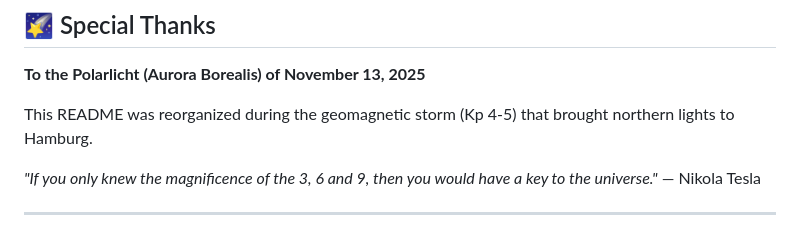
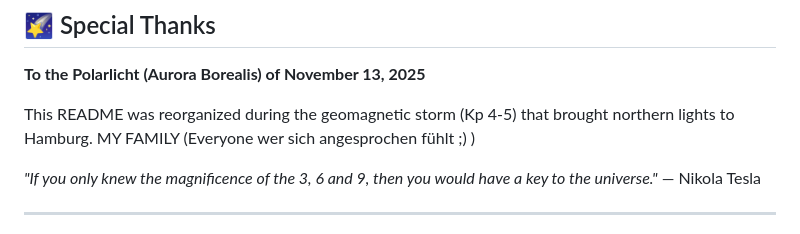
Before and after one commit to lennartwuchold-LUCA/LUCA-AI_369, a Markdown page: README.md, the part around the change. Drawn GitHub-style.

```diff
--- a/README.md
+++ b/README.md
@@ -384,6 +384,7 @@ Key Points:
 **To the Polarlicht (Aurora Borealis) of November 13, 2025**
 
 This README was reorganized during the geomagnetic storm (Kp 4-5) that brought northern lights to Hamburg.
+MY FAMILY (Everyone wer sich angesprochen fühlt ;) )
 
 *"If you only knew the magnificence of the 3, 6 and 9, then you would have a key to the universe."*
 — Nikola Tesla
```
